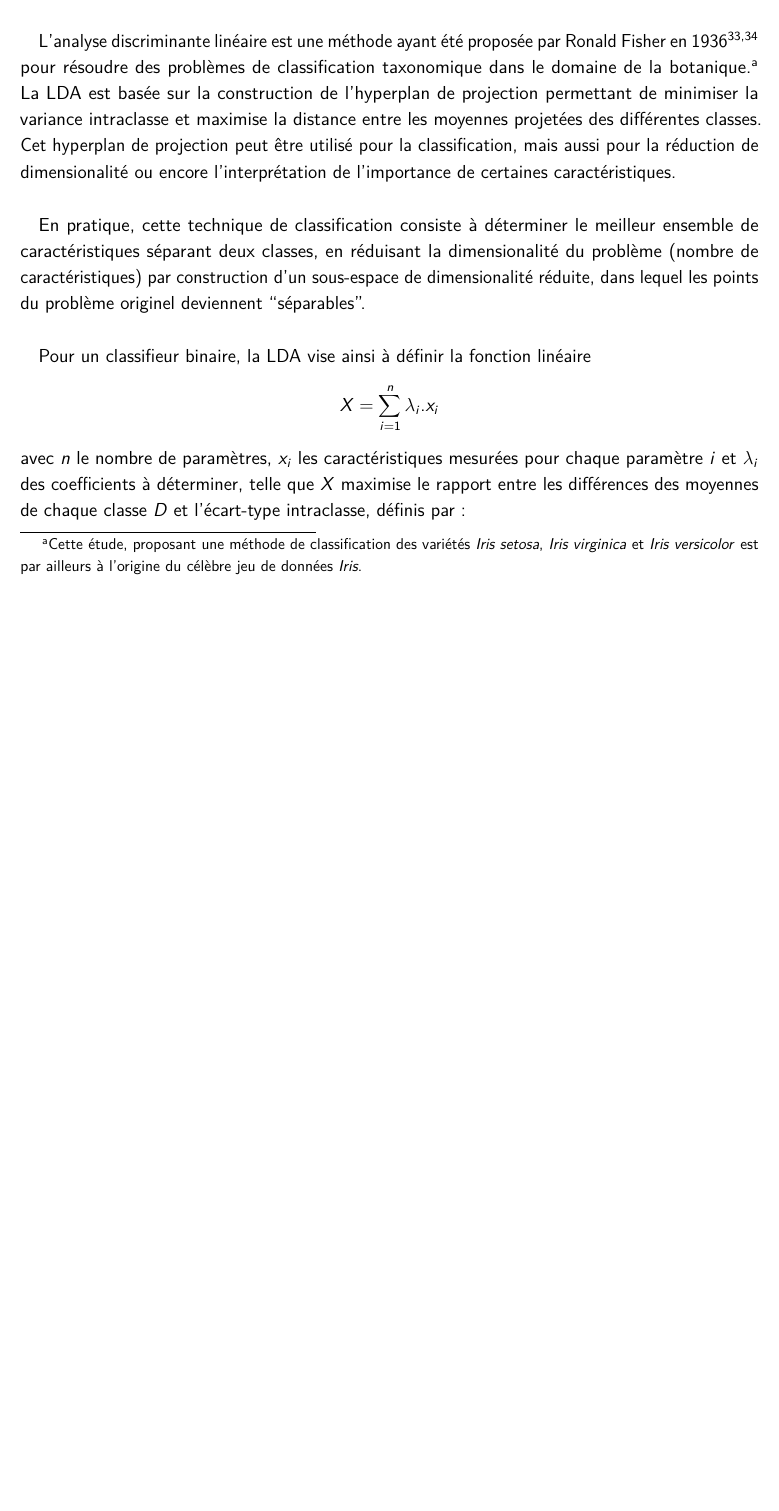
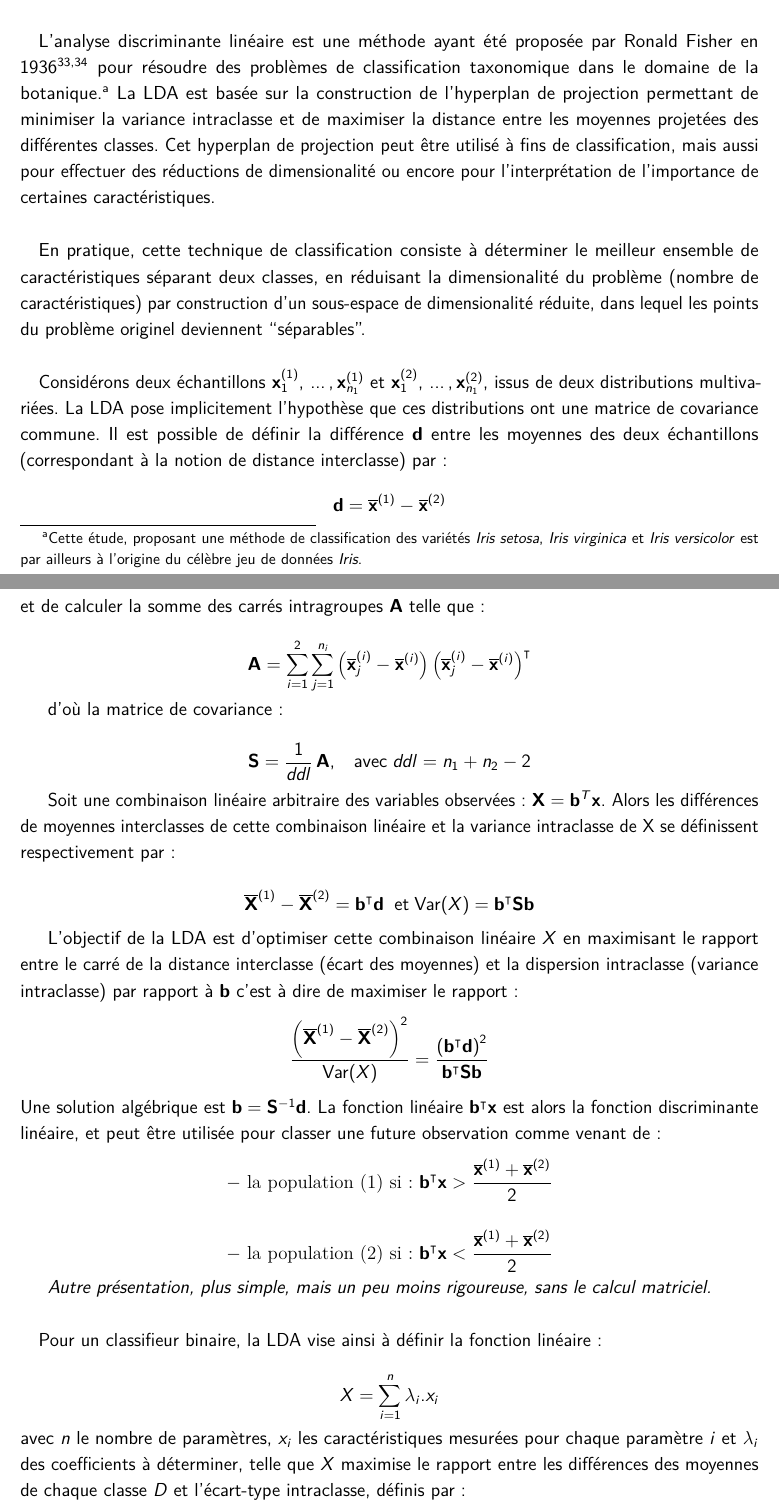
Before and after one commit to EKRihani/champis, an R Markdown document (Champis.Rmd): part of page 31 of 74 before the commit and two parts of pages 31 and 32 of 75 after it, the two joined at a grey line, cut so that both start at the same text, the shorter picture padded with empty space. The pictures show the output file Champis.pdf that the author committed with the source.

Commit message:
28avr 01:00

```diff
--- a/Champis.Rmd
+++ b/Champis.Rmd
@@ -390,8 +390,30 @@ Comme démontré précédemment, une validation croisée *k-folds* avec $k = `r
 \paragraph*{}
 Cette étude proposera plusieurs classifieurs linéaires s'appuyant sur des méthodes d'analyse discriminante, en particulier l'analyse discriminante linéaire (*Linear Discriminant Analysis*, LDA).
 \paragraph*{}
-L'analyse discriminante linéaire est une méthode ayant été proposée par Ronald Fisher en 1936[@fisher_use_1936;@anderson_r_1996] pour résoudre des problèmes de classification taxonomique dans le domaine de la botanique.\footnote{Cette étude, proposant une méthode de classification des variétés \emph{Iris setosa}, \emph{Iris virginica} et \emph{Iris versicolor} est par ailleurs à l'origine du célèbre jeu de données \emph{Iris}.} La LDA est basée sur la construction de l'hyperplan de projection permettant de minimiser la variance intraclasse et maximise la distance entre les moyennes projetées des différentes classes. Cet hyperplan de projection peut être utilisé pour la classification, mais aussi pour la réduction de dimensionalité ou encore l'interprétation de l'importance de certaines caractéristiques.
+L'analyse discriminante linéaire est une méthode ayant été proposée par Ronald Fisher en 1936[@fisher_use_1936;@anderson_r_1996] pour résoudre des problèmes de classification taxonomique dans le domaine de la botanique.\footnote{Cette étude, proposant une méthode de classification des variétés \emph{Iris setosa}, \emph{Iris virginica} et \emph{Iris versicolor} est par ailleurs à l'origine du célèbre jeu de données \emph{Iris}.} La LDA est basée sur la construction de l'hyperplan de projection permettant de minimiser la variance intraclasse et de maximiser la distance entre les moyennes projetées des différentes classes. Cet hyperplan de projection peut être utilisé à fins de classification, mais aussi pour effectuer des réductions de dimensionalité ou encore pour l'interprétation de l'importance de certaines caractéristiques.
 \paragraph*{}
 En pratique, cette technique de classification consiste à déterminer le meilleur ensemble de caractéristiques séparant deux classes, en réduisant la dimensionalité du problème (nombre de caractéristiques) par construction d'un sous-espace de dimensionalité réduite, dans lequel les points du problème originel deviennent "séparables".
 \paragraph*{}
-Pour un classifieur binaire, la LDA vise ainsi à définir la fonction linéaire
+Considérons deux échantillons $\mathbf{x}_{1}^{(1)}, \,...\,, \mathbf{x}_{n_{1}}^{(1)}$ et $\mathbf{x}_{1}^{(2)}, \,...\,, \mathbf{x}_{n_{1}}^{(2)}$, issus de deux distributions multivariées. La LDA pose implicitement l'hypothèse que ces distributions ont une matrice de covariance commune. Il est possible de définir la différence $\mathbf{d}$ entre les moyennes des deux échantillons (correspondant à la notion de distance interclasse) par :
+$$ \mathbf{d} = \mathbf{\overline{x}}^{(1)} - \mathbf{\overline{x}}^{(2)} $$ et de calculer la somme des carrés intragroupes $\mathbf{A}$ telle que :
+
+$$\mathbf{A} = \sum^{2}_{i=1} \sum^{n_{i}}_{j=1} \left( \mathbf{\overline{x}}^{(i)}_{j} - \mathbf{\overline{x}}^{(i)} \right) \left( \mathbf{\overline{x}}^{(i)}_{j} - \mathbf{\overline{x}}^{(i)} \right) ^\intercal$$
+
+d'où la matrice de covariance :
+
+$$\mathbf{S} = \frac{1}{ddl}\,\mathbf{A}, \; \; \; \mathrm{avec} \; ddl = n_{1} + n_{2} - 2$$
+
+Soit une combinaison linéaire arbitraire des variables observées : $\mathbf{X} = \mathbf{b}^{T}\mathbf{x}$. Alors les différences de moyennes interclasses de cette combinaison linéaire et la variance intraclasse de X se définissent respectivement par :
+
+$$ \mathbf{\overline{X}}^{(1)} - \mathbf{\overline{X}}^{(2)} = \mathbf{b}^\intercal\mathbf{d} \; \; \mathrm{et \; Var}(X) = \mathbf{b}^\intercal\mathbf{S}\mathbf{b} $$
+
+L'objectif de la LDA est d'optimiser cette combinaison linéaire $X$ en maximisant le rapport entre le carré de la distance interclasse (écart des moyennes) et la dispersion intraclasse (variance intraclasse) par rapport à $\mathbf{b}$  c'est à dire de maximiser le rapport :
+$$\frac{\left(\mathbf{\overline{X}}^{(1)} - \mathbf{\overline{X}}^{(2)}\right)^{2}}{\mathrm{Var}(X)} = \frac{\left(\mathbf{b}^\intercal\mathbf{d}\right)^{2}}{\mathbf{b}^\intercal\mathbf{S}\mathbf{b}} $$
+Une solution algébrique est $\mathbf{b} = \mathbf{S}^{-1}\mathbf{d}$. La fonction linéaire $\mathbf{b}^\intercal \mathbf{x}$ est alors la fonction discriminante linéaire, et peut être utilisée pour classer une future observation comme venant de :
+$$- \textrm{ la population (1) si : } \mathbf{b}^\intercal \mathbf{x} > \frac{\mathbf{\overline{x}}^{(1)} + \mathbf{\overline{x}}^{(2)}}{2} $$
+
+$$ - \textrm{ la population (2) si : } \mathbf{b}^\intercal \mathbf{x} < \frac{\mathbf{\overline{x}}^{(1)} + \mathbf{\overline{x}}^{(2)}}{2}$$
+
+*Autre présentation, plus simple, mais un peu moins rigoureuse, sans le calcul matriciel.*
+\paragraph*{}
+Pour un classifieur binaire, la LDA vise ainsi à définir la fonction linéaire :
```
Also changed, not shown: Champis.pdf, Champis.Rmd (6 more changed lines).
